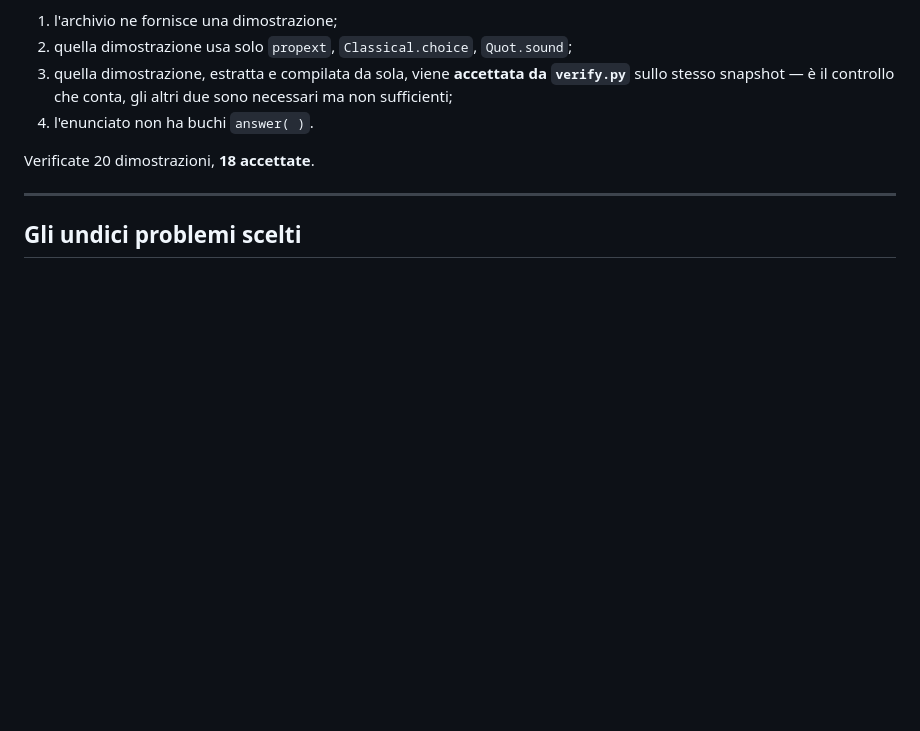
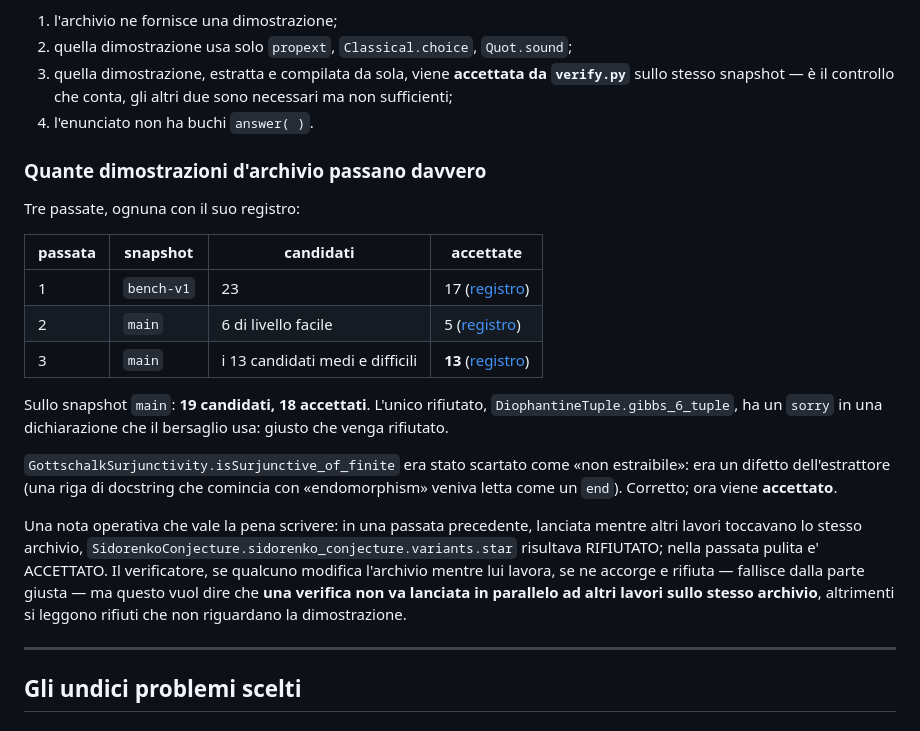
Before and after one commit to FedeDiCandia/formal-conjectures-verifier, a Markdown page: docs/05-selezione-calibrazione.md, the part around the change. GitHub-like rendering; blank space fills up the shorter version.

Commit message:
The count of archive verifications, with the logs
The number "18 of 20" came from different passes, one of which was interrupted,
and could no longer be reconstructed. docs/05 now lists the three passes with
the log of each: 17 of 23 on bench-v1, 18 of 19 on main.

Also noted, for whoever uses the system: a verification launched while other
jobs touch the same archive can produce a REJECTED that has nothing to do with
the proof. The verifier fails on the right side (the fingerprint notices), but
verifications should be launched on their own.

Co-Authored-By: Claude Opus 5 <noreply@anthropic.com>

```diff
--- a/docs/05-selezione-calibrazione.md
+++ b/docs/05-selezione-calibrazione.md
@@ -12,7 +12,32 @@ Un problema entra in questa lista solo se soddisfa **tutte** queste condizioni:
    sono necessari ma non sufficienti;
 4. l'enunciato non ha buchi `answer( )`.
 
-Verificate 20 dimostrazioni, **18 accettate**.
+### Quante dimostrazioni d'archivio passano davvero
+
+Tre passate, ognuna con il suo registro:
+
+| passata | snapshot | candidati | accettate |
+|---|---|---|---|
+| 1 | `bench-v1` | 23 | 17 ([registro](dati/verifica_bench_v1_23.txt)) |
+| 2 | `main` | 6 di livello facile | 5 ([registro](dati/prove_archivio_test_tier.json)) |
+| 3 | `main` | i 13 candidati medi e difficili | **13** ([registro](dati/verifica_main_13.txt)) |
+
+Sullo snapshot `main`: **19 candidati, 18 accettati**. L'unico rifiutato,
+`DiophantineTuple.gibbs_6_tuple`, ha un `sorry` in una dichiarazione che il
+bersaglio usa: giusto che venga rifiutato.
+
+`GottschalkSurjunctivity.isSurjunctive_of_finite` era stato scartato come «non
+estraibile»: era un difetto dell'estrattore (una riga di docstring che comincia
+con «endomorphism» veniva letta come un `end`). Corretto; ora viene **accettato**.
+
+Una nota operativa che vale la pena scrivere: in una passata precedente,
+lanciata mentre altri lavori toccavano lo stesso archivio,
+`SidorenkoConjecture.sidorenko_conjecture.variants.star` risultava RIFIUTATO;
+nella passata pulita e' ACCETTATO. Il verificatore, se qualcuno modifica
+l'archivio mentre lui lavora, se ne accorge e rifiuta — fallisce dalla parte
+giusta — ma questo vuol dire che **una verifica non va lanciata in parallelo ad
+altri lavori sullo stesso archivio**, altrimenti si leggono rifiuti che non
+riguardano la dimostrazione.
 
 ---
 
```
